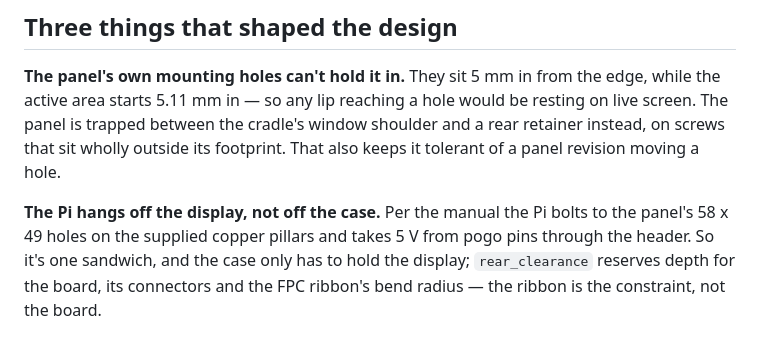
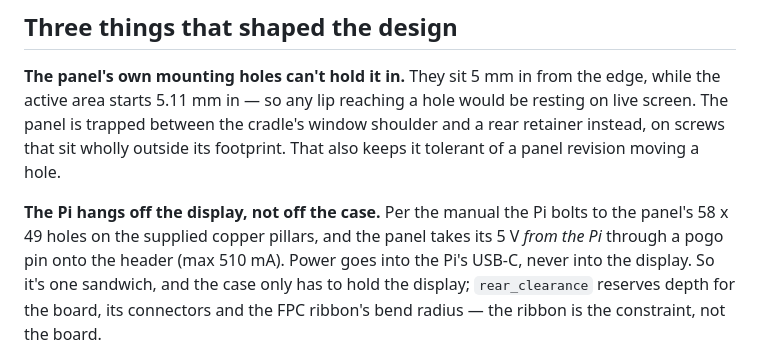
Before and after one commit to D-lougheed/MTG_Box, a Markdown page: hardware/README.md, the part around the change. GitHub-like rendering.

Commit message:
Correct the direction the display's 5V flows
hardware/README.md read "the Pi ... takes 5 V from pogo pins through the
header", which has it backwards and invites plugging the mains supply into the
panel. The panel manual (p.6) is explicit: the pogo pin is "used to power from
below the Raspberry Pi pin", and step (2) ends "finally connect the Raspberry
Pi to the power cord". The display draws FROM the Pi, 510mA maximum.

Power goes into the Pi's USB-C. Nothing plugs into the display.

Co-Authored-By: Claude Opus 5 <noreply@anthropic.com>

```diff
--- a/hardware/README.md
+++ b/hardware/README.md
@@ -65,8 +65,9 @@ window shoulder and a rear retainer instead, on screws that sit wholly outside
 its footprint. That also keeps it tolerant of a panel revision moving a hole.
 
 **The Pi hangs off the display, not off the case.** Per the manual the Pi bolts
-to the panel's 58 x 49 holes on the supplied copper pillars and takes 5 V from
-pogo pins through the header. So it's one sandwich, and the case only has to
+to the panel's 58 x 49 holes on the supplied copper pillars, and the panel
+takes its 5 V *from the Pi* through a pogo pin onto the header (max 510 mA).
+Power goes into the Pi's USB-C, never into the display. So it's one sandwich, and the case only has to
 hold the display; `rear_clearance` reserves depth for the board, its connectors
 and the FPC ribbon's bend radius — the ribbon is the constraint, not the board.
 
```
